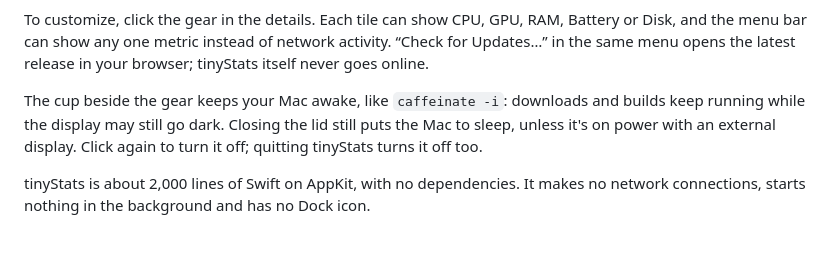
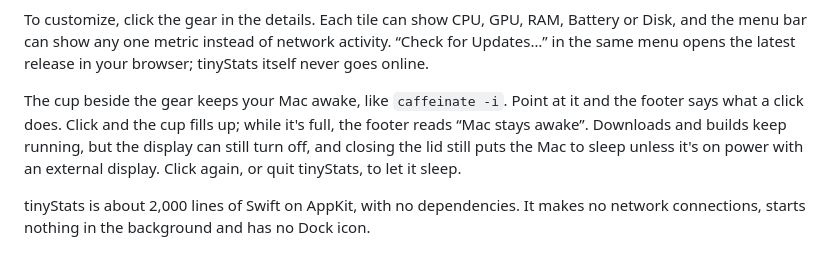
Before and after one commit to tschnorpfeil/tinyStats, a Markdown page: README.md, the part around the change. Rendered like a GitHub page.

```diff
--- a/README.md
+++ b/README.md
@@ -18,7 +18,7 @@ The three bars match the three tiles in the details: CPU, GPU and RAM by default
 
 To customize, click the gear in the details. Each tile can show CPU, GPU, RAM, Battery or Disk, and the menu bar can show any one metric instead of network activity. “Check for Updates…” in the same menu opens the latest release in your browser; tinyStats itself never goes online.
 
-The cup beside the gear keeps your Mac awake, like `caffeinate -i`: downloads and builds keep running while the display may still go dark. Closing the lid still puts the Mac to sleep, unless it's on power with an external display. Click again to turn it off; quitting tinyStats turns it off too.
+The cup beside the gear keeps your Mac awake, like `caffeinate -i`. Point at it and the footer says what a click does. Click and the cup fills up; while it's full, the footer reads “Mac stays awake”. Downloads and builds keep running, but the display can still turn off, and closing the lid still puts the Mac to sleep unless it's on power with an external display. Click again, or quit tinyStats, to let it sleep.
 
 tinyStats is about 2,000 lines of Swift on AppKit, with no dependencies. It makes no network connections, starts nothing in the background and has no Dock icon.
 
```
Also changed, not shown: docs/launch/gallery-5.png, 3 other files.
